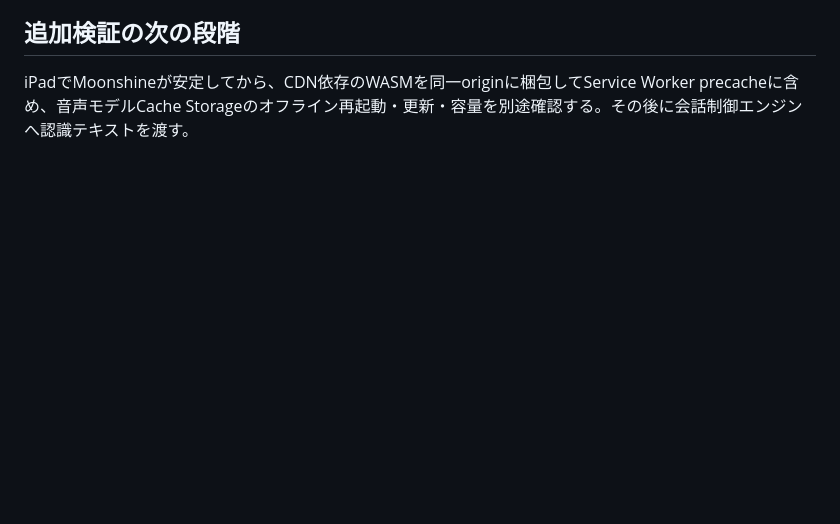
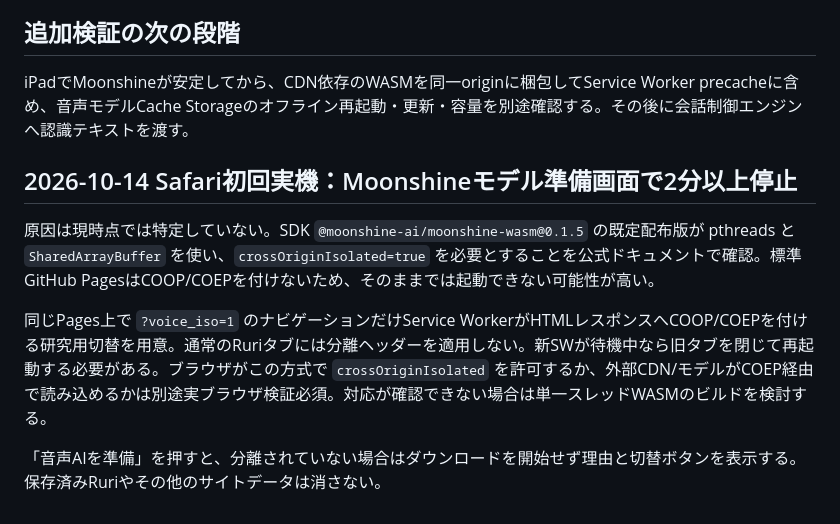
Before and after one commit to fun7772ei/bosai-ai, a Markdown page: docs/moonshine-voice-beta.md, the part around the change. GitHub-like rendering; blank space fills up the shorter version.

Commit message:
fix: opt-in COOP/COEP for Moonshine on existing Pages without changing Ruri navigation

```diff
--- a/docs/moonshine-voice-beta.md
+++ b/docs/moonshine-voice-beta.md
@@ -33,3 +33,10 @@ iPad 第10世代 Safariで、Ruri-30Mの意味検索に追加するローカル
 
 ## 追加検証の次の段階
 iPadでMoonshineが安定してから、CDN依存のWASMを同一originに梱包してService Worker precacheに含め、音声モデルCache Storageのオフライン再起動・更新・容量を別途確認する。その後に会話制御エンジンへ認識テキストを渡す。
+
+## 2026-10-14 Safari初回実機：Moonshineモデル準備画面で2分以上停止
+原因は現時点では特定していない。SDK `@moonshine-ai/moonshine-wasm@0.1.5` の既定配布版が pthreads と `SharedArrayBuffer` を使い、`crossOriginIsolated=true` を必要とすることを公式ドキュメントで確認。標準GitHub PagesはCOOP/COEPを付けないため、そのままでは起動できない可能性が高い。
+
+同じPages上で `?voice_iso=1` のナビゲーションだけService WorkerがHTMLレスポンスへCOOP/COEPを付ける研究用切替を用意。通常のRuriタブには分離ヘッダーを適用しない。新SWが待機中なら旧タブを閉じて再起動する必要がある。ブラウザがこの方式で `crossOriginIsolated` を許可するか、外部CDN/モデルがCOEP経由で読み込めるかは別途実ブラウザ検証必須。対応が確認できない場合は単一スレッドWASMのビルドを検討する。
+
+「音声AIを準備」を押すと、分離されていない場合はダウンロードを開始せず理由と切替ボタンを表示する。保存済みRuriやその他のサイトデータは消さない。
```
